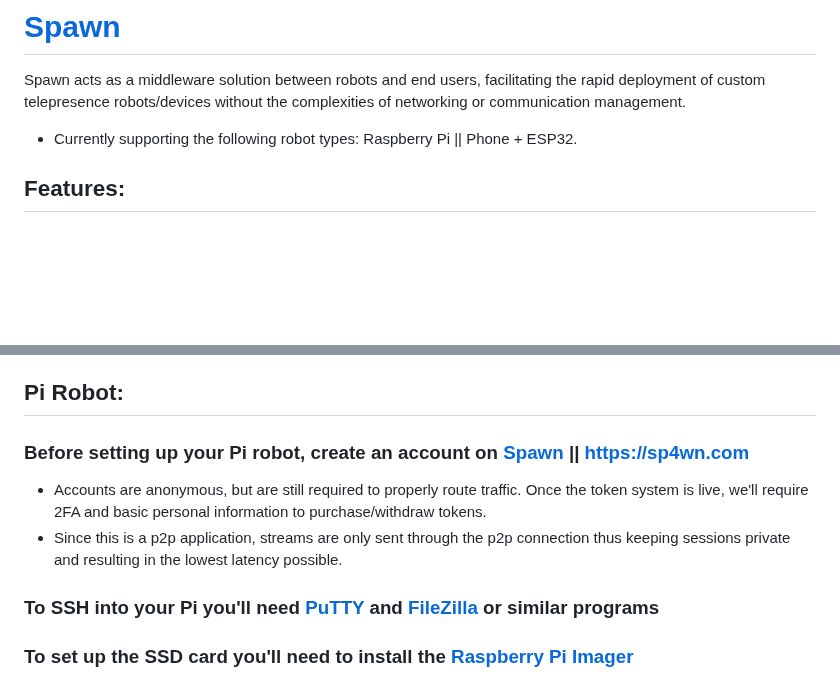
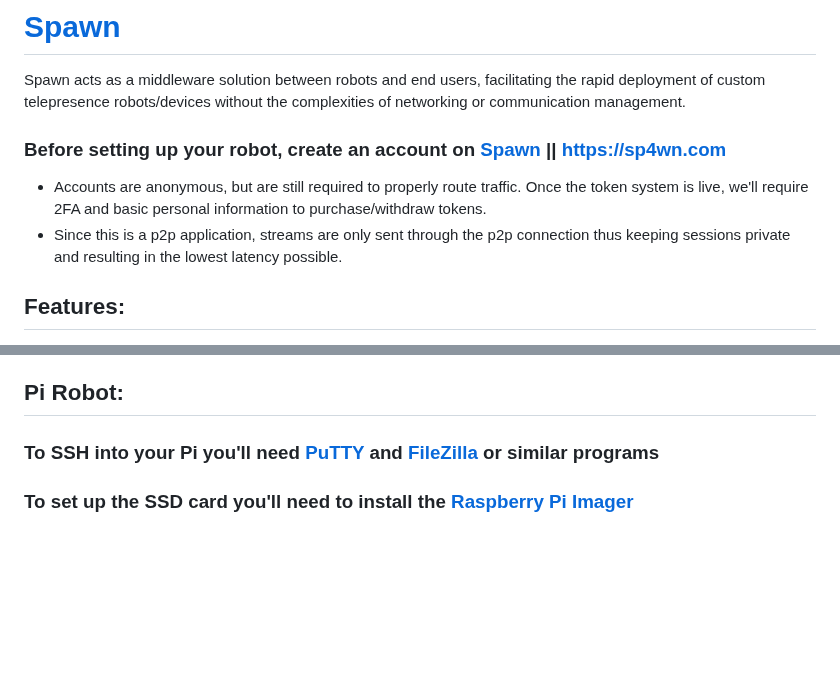
Before and after one commit to sp4wn-owner/Spawn, a Markdown page: README.md, 2 parts joined by grey strips. Rendered like a GitHub page; blank space fills up the shorter version.

```diff
--- a/README.md
+++ b/README.md
@@ -6,7 +6,9 @@
 
 Spawn acts as a middleware solution between robots and end users, facilitating the rapid deployment of custom telepresence robots/devices without the complexities of networking or communication management.
 
-- Currently supporting the following robot types: Raspberry Pi || Phone + ESP32.
+### Before setting up your robot, create an account on [Spawn](https://sp4wn.com) || [https://sp4wn.com](https://sp4wn.com)
+- Accounts are anonymous, but are still required to properly route traffic. Once the token system is live, we'll require 2FA and basic personal information to purchase/withdraw tokens.
+- Since this is a p2p application, streams are only sent through the p2p connection thus keeping sessions private and resulting in the lowest latency possible.
 
 ## Features:
 
@@ -23,10 +25,6 @@ Spawn acts as a middleware solution between robots and end users, facilitating t
     &nbsp;&nbsp;&nbsp;&nbsp;- Example: Peer A decides the token rate per minute for accessing their telepresence robot. Peer B is then charged this rate every minute they are connected, until they disconnect. Transform your telepresence robots into revenue-generating assets.
 
 ## Pi Robot:
-
-### Before setting up your Pi robot, create an account on [Spawn](https://sp4wn.com) || [https://sp4wn.com](https://sp4wn.com)
-- Accounts are anonymous, but are still required to properly route traffic. Once the token system is live, we'll require 2FA and basic personal information to purchase/withdraw tokens.
-- Since this is a p2p application, streams are only sent through the p2p connection thus keeping sessions private and resulting in the lowest latency possible.
 
 ### To SSH into your Pi you'll need [PuTTY](https://www.putty.org/) and [FileZilla](https://filezilla-project.org/download.php?platform=win64) or similar programs
 
```
